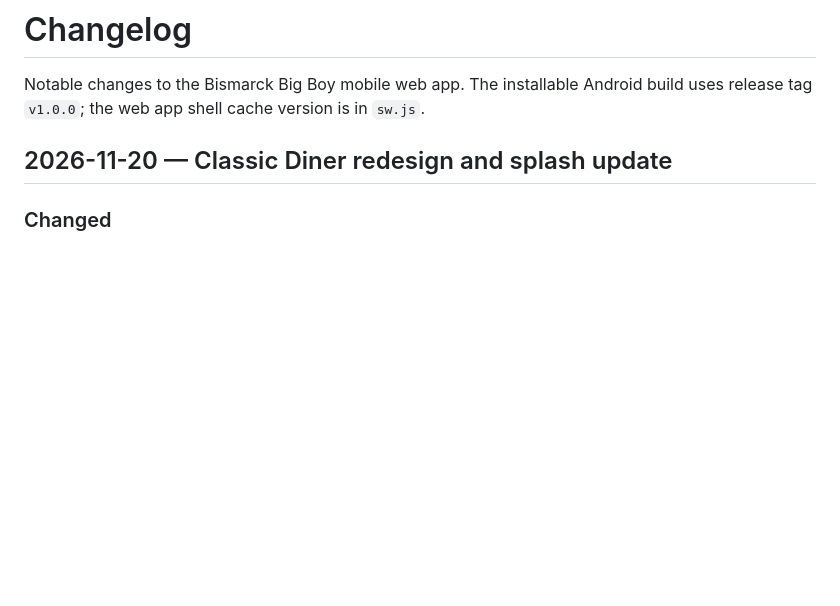
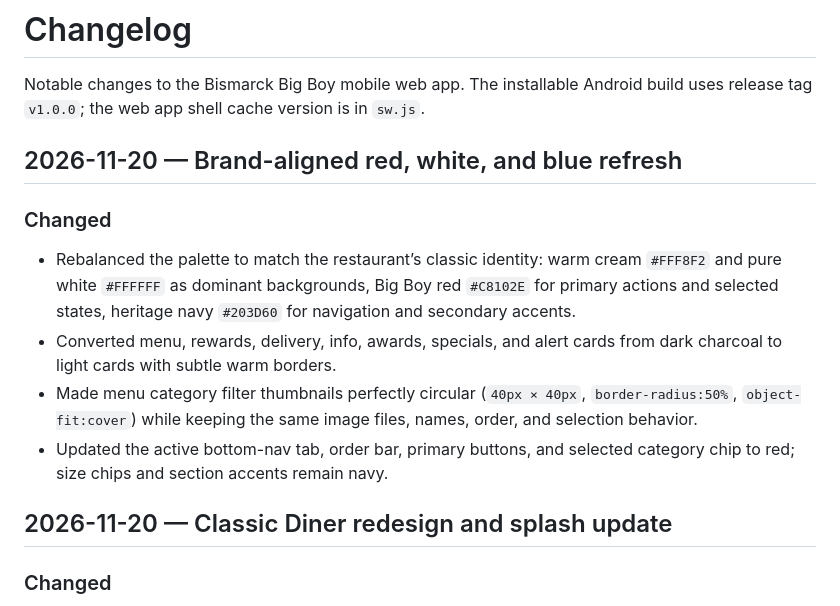
Before and after one commit to MidnightRaven9/bismarck-big-boy-app, a Markdown page: CHANGELOG.md, the part around the change. GitHub-like rendering; blank space fills up the shorter version.

```diff
--- a/CHANGELOG.md
+++ b/CHANGELOG.md
@@ -2,6 +2,21 @@
 
 Notable changes to the Bismarck Big Boy mobile web app. The installable Android
 build uses release tag `v1.0.0`; the web app shell cache version is in `sw.js`.
+
+## 2026-11-20 — Brand-aligned red, white, and blue refresh
+
+### Changed
+- Rebalanced the palette to match the restaurant’s classic identity: warm cream
+  `#FFF8F2` and pure white `#FFFFFF` as dominant backgrounds, Big Boy red
+  `#C8102E` for primary actions and selected states, heritage navy `#203D60`
+  for navigation and secondary accents.
+- Converted menu, rewards, delivery, info, awards, specials, and alert cards
+  from dark charcoal to light cards with subtle warm borders.
+- Made menu category filter thumbnails perfectly circular (`40px × 40px`,
+  `border-radius:50%`, `object-fit:cover`) while keeping the same image files,
+  names, order, and selection behavior.
+- Updated the active bottom-nav tab, order bar, primary buttons, and selected
+  category chip to red; size chips and section accents remain navy.
 
 ## 2026-11-20 — Classic Diner redesign and splash update
 
```
Also changed, not shown: README.md (+1 -1 lines), assets/screenshots/1-home.png, assets/screenshots/2-menu.png, assets/screenshots/3-favorites.png, assets/screenshots/4-rewards.png, assets/screenshots/5-info.png, assets/screenshots/6-delivery.png, 4 other files.
